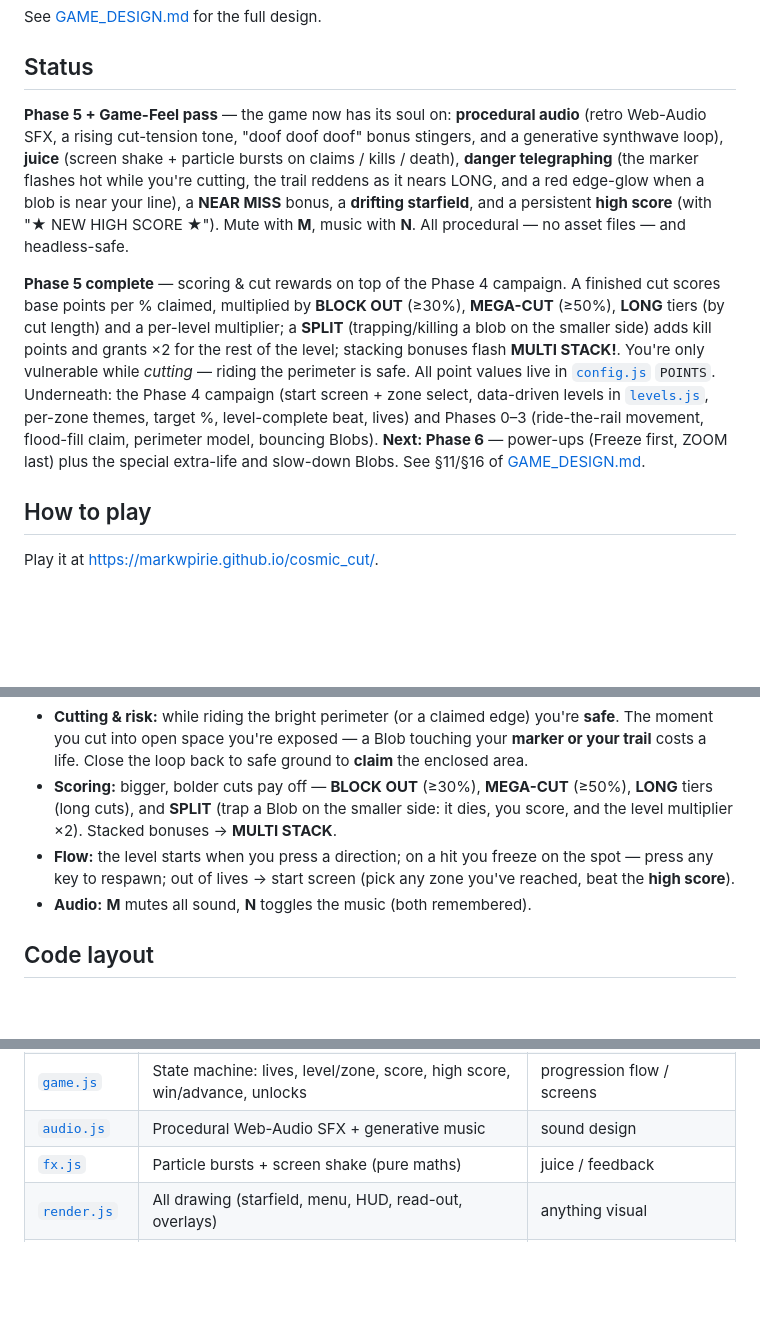
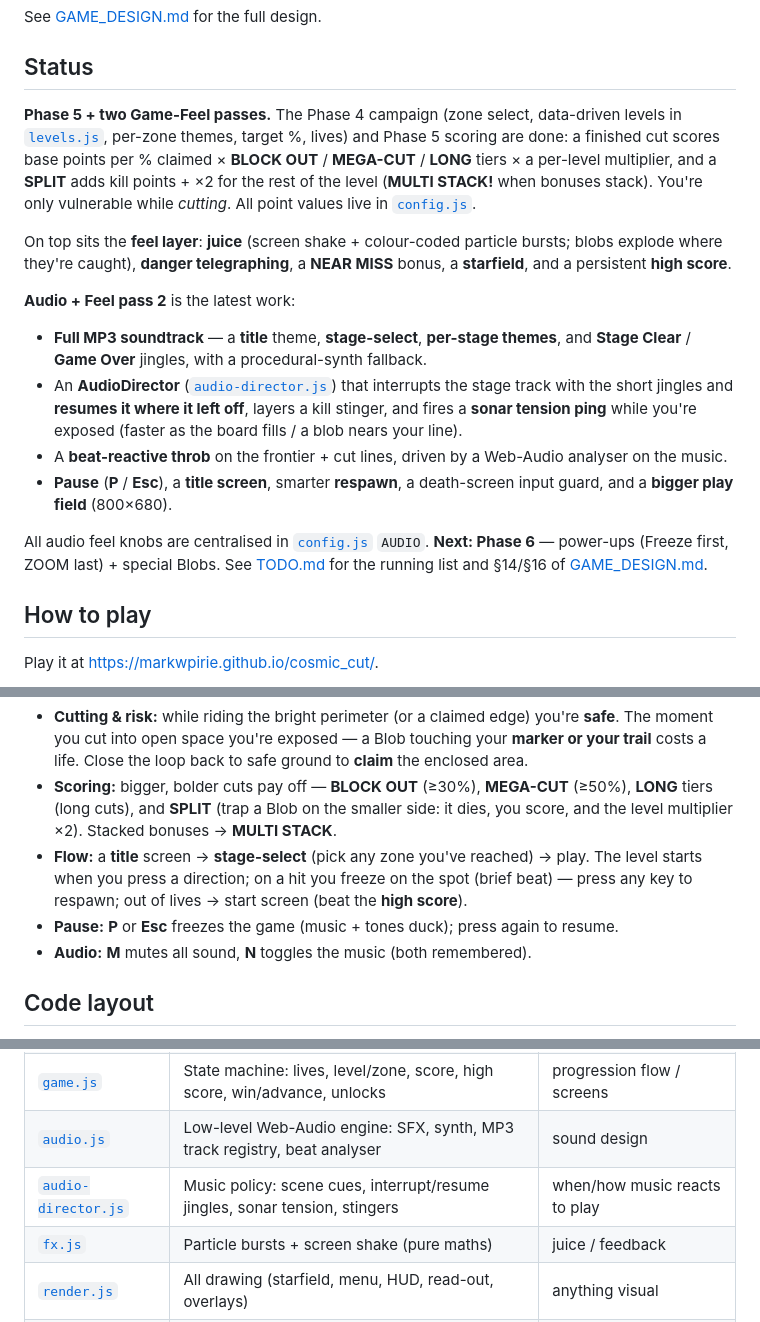
Before and after one commit to markwpirie/cosmic_cut, a Markdown page: README.md, 3 parts joined by grey strips. Rendered like a GitHub page; blank space fills up the shorter version.

```diff
--- a/README.md
+++ b/README.md
@@ -8,27 +8,32 @@ See [GAME_DESIGN.md](GAME_DESIGN.md) for the full design.
 
 ## Status
 
-**Phase 5 + Game-Feel pass** — the game now has its soul on: **procedural audio**
-(retro Web-Audio SFX, a rising cut-tension tone, "doof doof doof" bonus stingers,
-and a generative synthwave loop), **juice** (screen shake + particle bursts on
-claims / kills / death), **danger telegraphing** (the marker flashes hot while
-you're cutting, the trail reddens as it nears LONG, and a red edge-glow when a
-blob is near your line), a **NEAR MISS** bonus, a **drifting starfield**, and a
-persistent **high score** (with "★ NEW HIGH SCORE ★"). Mute with **M**, music
-with **N**. All procedural — no asset files — and headless-safe.
+**Phase 5 + two Game-Feel passes.** The Phase 4 campaign (zone select, data-driven
+levels in [`levels.js`](src/levels.js), per-zone themes, target %, lives) and Phase 5
+scoring are done: a finished cut scores base points per % claimed × **BLOCK OUT** /
+**MEGA-CUT** / **LONG** tiers × a per-level multiplier, and a **SPLIT** adds kill
+points + ×2 for the rest of the level (**MULTI STACK!** when bonuses stack). You're
+only vulnerable while *cutting*. All point values live in [`config.js`](src/config.js).
 
-**Phase 5 complete** — scoring & cut rewards on top of the Phase 4 campaign.
-A finished cut scores base points per % claimed, multiplied by **BLOCK OUT**
-(≥30%), **MEGA-CUT** (≥50%), **LONG** tiers (by cut length) and a per-level
-multiplier; a **SPLIT** (trapping/killing a blob on the smaller side) adds kill
-points and grants ×2 for the rest of the level; stacking bonuses flash
-**MULTI STACK!**. You're only vulnerable while *cutting* — riding the perimeter
-is safe. All point values live in [`config.js`](src/config.js) `POINTS`.
-Underneath: the Phase 4 campaign (start screen + zone select, data-driven levels
-in [`levels.js`](src/levels.js), per-zone themes, target %, level-complete beat,
-lives) and Phases 0–3 (ride-the-rail movement, flood-fill claim, perimeter model,
-bouncing Blobs). **Next: Phase 6** — power-ups (Freeze first, ZOOM last) plus the
-special extra-life and slow-down Blobs. See §11/§16 of [GAME_DESIGN.md](GAME_DESIGN.md).
+On top sits the **feel layer**: **juice** (screen shake + colour-coded particle
+bursts; blobs explode where they're caught), **danger telegraphing**, a **NEAR MISS**
+bonus, a **starfield**, and a persistent **high score**.
+
+**Audio + Feel pass 2** is the latest work:
+- **Full MP3 soundtrack** — a **title** theme, **stage-select**, **per-stage themes**,
+  and **Stage Clear** / **Game Over** jingles, with a procedural-synth fallback.
+- An **AudioDirector** ([`audio-director.js`](src/audio-director.js)) that interrupts
+  the stage track with the short jingles and **resumes it where it left off**, layers
+  a kill stinger, and fires a **sonar tension ping** while you're exposed (faster as
+  the board fills / a blob nears your line).
+- A **beat-reactive throb** on the frontier + cut lines, driven by a Web-Audio
+  analyser on the music.
+- **Pause** (**P** / **Esc**), a **title screen**, smarter **respawn**, a death-screen
+  input guard, and a **bigger play field** (800×680).
+
+All audio feel knobs are centralised in [`config.js`](src/config.js) `AUDIO`.
+**Next: Phase 6** — power-ups (Freeze first, ZOOM last) + special Blobs. See
+[TODO.md](TODO.md) for the running list and §14/§16 of [GAME_DESIGN.md](GAME_DESIGN.md).
 
 ## How to play
 
@@ -38,7 +43,8 @@ Play it at <https://markwpirie.github.io/cosmic_cut/>.
 - **Controls:** **Arrow keys** or **WASD**. Movement is continuous "ride the rail" — press a direction and you keep going until you turn or reverse (press the opposite). Hold a direction approaching a junction to take that turn. Push **into open space** to start a **cut**.
 - **Cutting & risk:** while riding the bright perimeter (or a claimed edge) you're **safe**. The moment you cut into open space you're exposed — a Blob touching your **marker or your trail** costs a life. Close the loop back to safe ground to **claim** the enclosed area.
 - **Scoring:** bigger, bolder cuts pay off — **BLOCK OUT** (≥30%), **MEGA-CUT** (≥50%), **LONG** tiers (long cuts), and **SPLIT** (trap a Blob on the smaller side: it dies, you score, and the level multiplier ×2). Stacked bonuses → **MULTI STACK**.
-- **Flow:** the level starts when you press a direction; on a hit you freeze on the spot — press any key to respawn; out of lives → start screen (pick any zone you've reached, beat the **high score**).
+- **Flow:** a **title** screen → **stage-select** (pick any zone you've reached) → play. The level starts when you press a direction; on a hit you freeze on the spot (brief beat) — press any key to respawn; out of lives → start screen (beat the **high score**).
+- **Pause:** **P** or **Esc** freezes the game (music + tones duck); press again to resume.
 - **Audio:** **M** mutes all sound, **N** toggles the music (both remembered).
 
 ## Code layout
@@ -55,7 +61,8 @@ job, so a given fix lands in one place:
 | [`marker.js`](src/marker.js) | The player: movement, cutting, the update step | movement feel, cut behaviour |
 | [`enemy.js`](src/enemy.js) | The Blobs: bouncing, spawn, collision, threat/near-miss | enemy behaviour |
 | [`game.js`](src/game.js) | State machine: lives, level/zone, score, high score, win/advance, unlocks | progression flow / screens |
-| [`audio.js`](src/audio.js) | Procedural Web-Audio SFX + generative music | sound design |
+| [`audio.js`](src/audio.js) | Low-level Web-Audio engine: SFX, synth, MP3 track registry, beat analyser | sound design |
+| [`audio-director.js`](src/audio-director.js) | Music policy: scene cues, interrupt/resume jingles, sonar tension, stingers | when/how music reacts to play |
 | [`fx.js`](src/fx.js) | Particle bursts + screen shake (pure maths) | juice / feedback |
 | [`render.js`](src/render.js) | All drawing (starfield, menu, HUD, read-out, overlays) | anything visual |
 | [`main.js`](src/main.js) | Wiring + the game loop / state routing / event→audio+fx | rarely |
```
Also changed, not shown: GAME_DESIGN.md (+13 -2 lines), TODO.md (added, +43 -0 lines).
